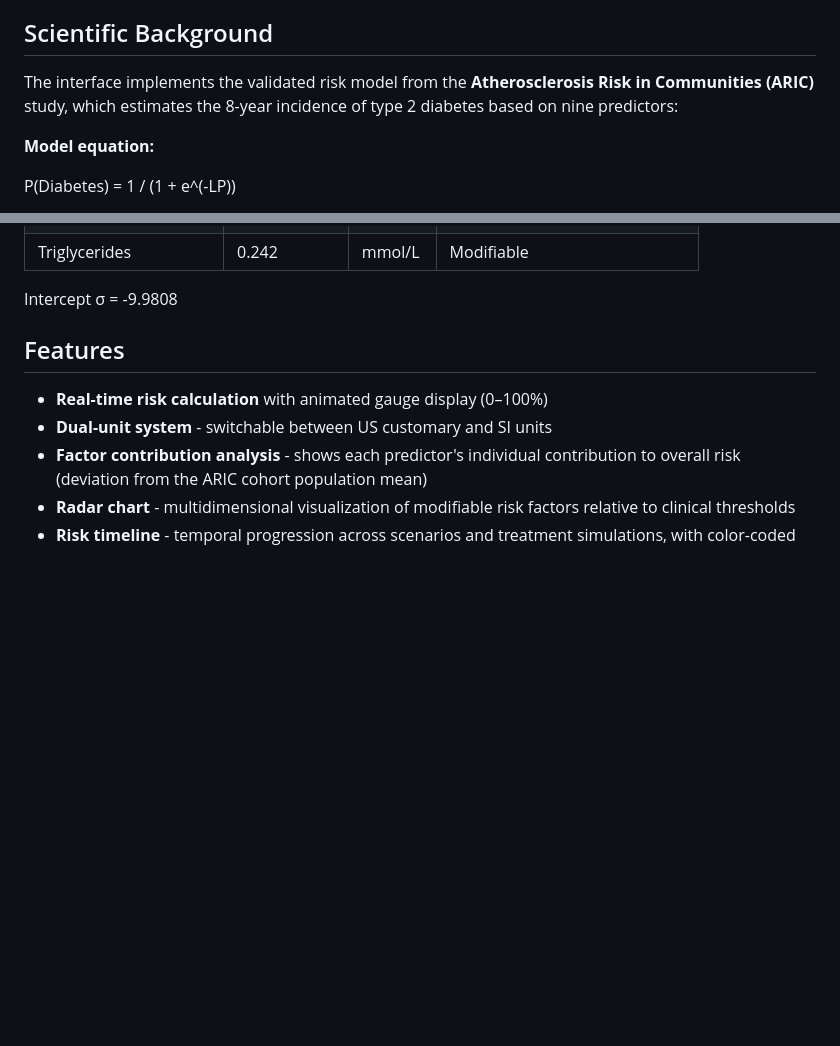
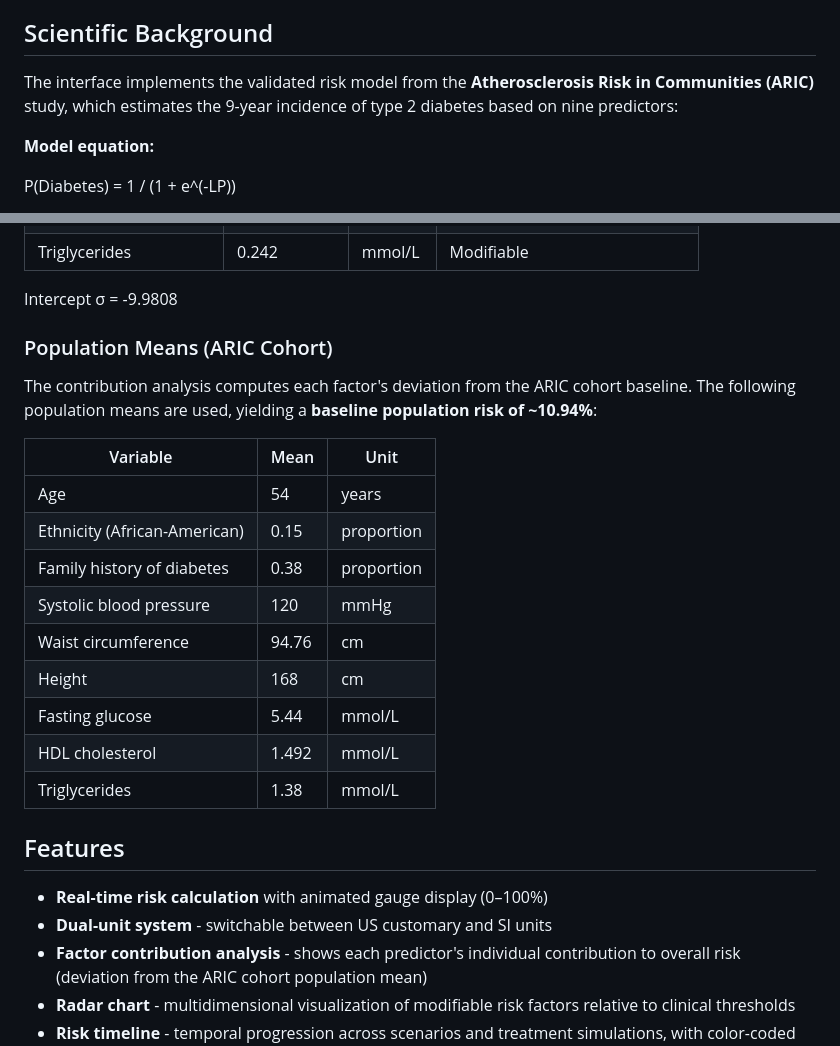
Before and after one commit to hcmrc/Diabetes_Calculator, a Markdown page: README.md, 2 parts joined by grey strips. GitHub-like rendering; blank space fills up the shorter version.

Commit message:
feat: Update README.md
Co-Authored-By: Claude Opus 4.6 <noreply@anthropic.com>

```diff
--- a/README.md
+++ b/README.md
@@ -7,7 +7,7 @@ An interactive, web-based interface for communicating the logistic regression mo
 
 ## Scientific Background
 
-The interface implements the validated risk model from the **Atherosclerosis Risk in Communities (ARIC)** study, which estimates the 8-year incidence of type 2 diabetes based on nine predictors:
+The interface implements the validated risk model from the **Atherosclerosis Risk in Communities (ARIC)** study, which estimates the 9-year incidence of type 2 diabetes based on nine predictors:
 
 **Model equation:**
 
@@ -28,6 +28,22 @@ where LP = σ + Σ βᵢ · xᵢ with the following coefficients:
 | Triglycerides | 0.242 | mmol/L | Modifiable |
 
 Intercept σ = -9.9808
+
+### Population Means (ARIC Cohort)
+
+The contribution analysis computes each factor's deviation from the ARIC cohort baseline. The following population means are used, yielding a **baseline population risk of ~10.94%**:
+
+| Variable | Mean | Unit |
+|----------|------|------|
+| Age | 54 | years |
+| Ethnicity (African-American) | 0.15 | proportion |
+| Family history of diabetes | 0.38 | proportion |
+| Systolic blood pressure | 120 | mmHg |
+| Waist circumference | 94.76 | cm |
+| Height | 168 | cm |
+| Fasting glucose | 5.44 | mmol/L |
+| HDL cholesterol | 1.492 | mmol/L |
+| Triglycerides | 1.38 | mmol/L |
 
 ## Features
 
```
